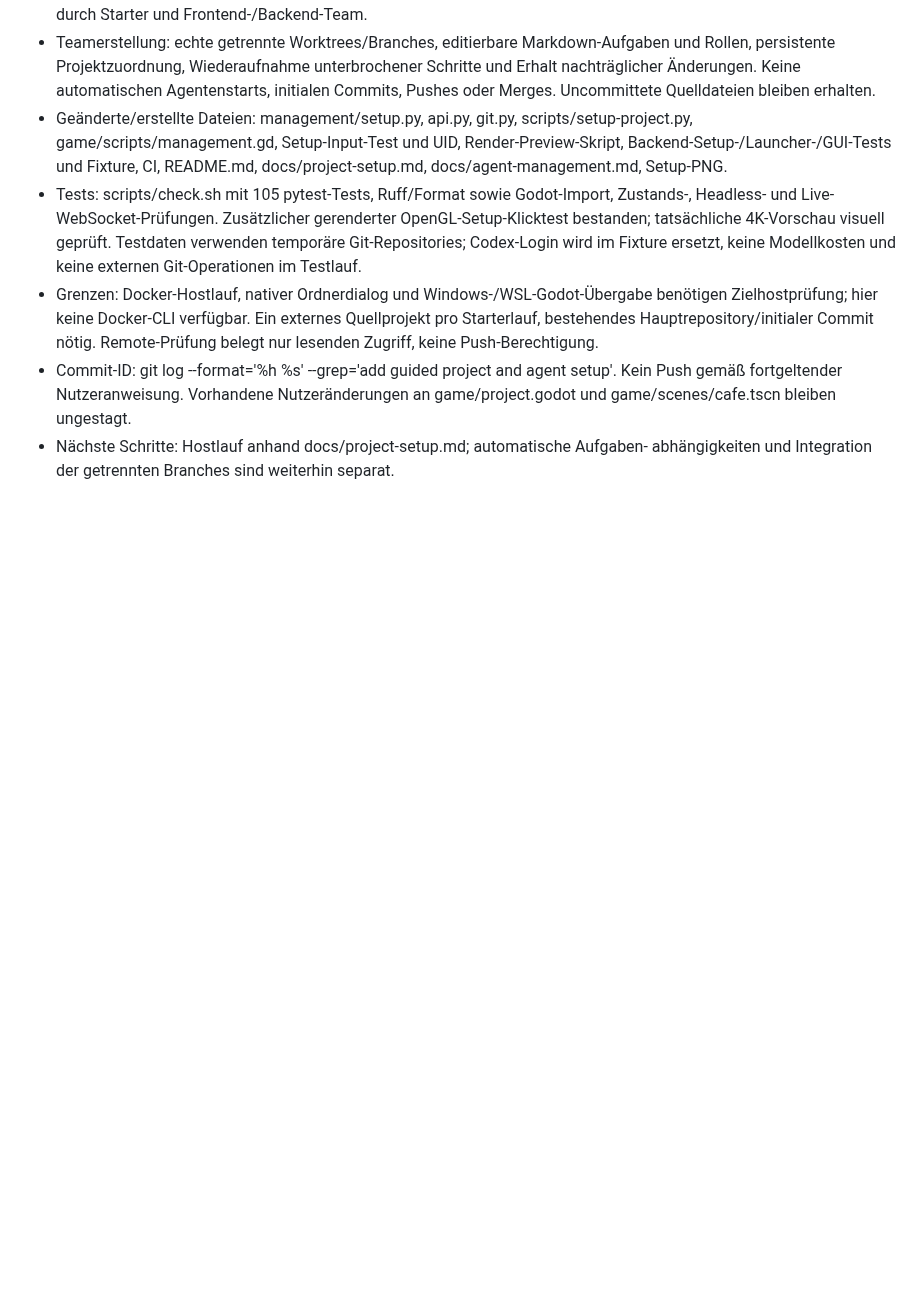
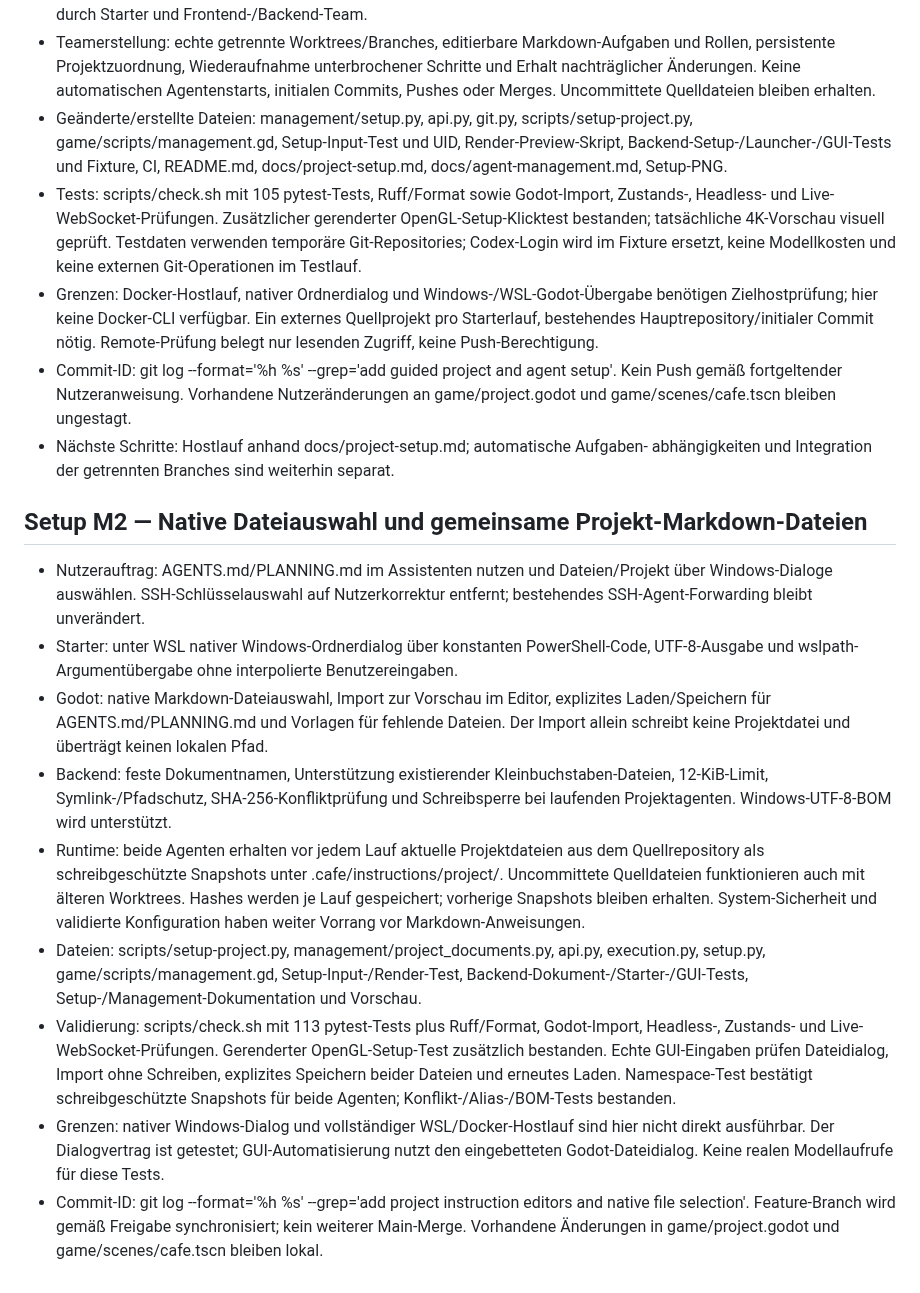
Before and after one commit to St3fanTh/VirtualAgentCafe, a Markdown page: PROGRESS.md, the part around the change. Drawn GitHub-style; blank space fills up the shorter version.

Commit message:
feat: add project instruction editors and native file selection

```diff
--- a/PROGRESS.md
+++ b/PROGRESS.md
@@ -484,3 +484,35 @@
   game/project.godot und game/scenes/cafe.tscn bleiben ungestagt.
 - Nächste Schritte: Hostlauf anhand docs/project-setup.md; automatische Aufgaben-
   abhängigkeiten und Integration der getrennten Branches sind weiterhin separat.
+
+## Setup M2 — Native Dateiauswahl und gemeinsame Projekt-Markdown-Dateien
+- Nutzerauftrag: AGENTS.md/PLANNING.md im Assistenten nutzen und Dateien/Projekt
+  über Windows-Dialoge auswählen. SSH-Schlüsselauswahl auf Nutzerkorrektur entfernt;
+  bestehendes SSH-Agent-Forwarding bleibt unverändert.
+- Starter: unter WSL nativer Windows-Ordnerdialog über konstanten PowerShell-Code,
+  UTF-8-Ausgabe und wslpath-Argumentübergabe ohne interpolierte Benutzereingaben.
+- Godot: native Markdown-Dateiauswahl, Import zur Vorschau im Editor, explizites
+  Laden/Speichern für AGENTS.md/PLANNING.md und Vorlagen für fehlende Dateien.
+  Der Import allein schreibt keine Projektdatei und überträgt keinen lokalen Pfad.
+- Backend: feste Dokumentnamen, Unterstützung existierender Kleinbuchstaben-Dateien,
+  12-KiB-Limit, Symlink-/Pfadschutz, SHA-256-Konfliktprüfung und Schreibsperre bei
+  laufenden Projektagenten. Windows-UTF-8-BOM wird unterstützt.
+- Runtime: beide Agenten erhalten vor jedem Lauf aktuelle Projektdateien aus dem
+  Quellrepository als schreibgeschützte Snapshots unter .cafe/instructions/project/.
+  Uncommittete Quelldateien funktionieren auch mit älteren Worktrees. Hashes werden
+  je Lauf gespeichert; vorherige Snapshots bleiben erhalten. System-Sicherheit und
+  validierte Konfiguration haben weiter Vorrang vor Markdown-Anweisungen.
+- Dateien: scripts/setup-project.py, management/project_documents.py, api.py,
+  execution.py, setup.py, game/scripts/management.gd, Setup-Input-/Render-Test,
+  Backend-Dokument-/Starter-/GUI-Tests, Setup-/Management-Dokumentation und Vorschau.
+- Validierung: scripts/check.sh mit 113 pytest-Tests plus Ruff/Format, Godot-Import,
+  Headless-, Zustands- und Live-WebSocket-Prüfungen. Gerenderter OpenGL-Setup-Test
+  zusätzlich bestanden. Echte GUI-Eingaben prüfen Dateidialog, Import ohne Schreiben,
+  explizites Speichern beider Dateien und erneutes Laden. Namespace-Test bestätigt
+  schreibgeschützte Snapshots für beide Agenten; Konflikt-/Alias-/BOM-Tests bestanden.
+- Grenzen: nativer Windows-Dialog und vollständiger WSL/Docker-Hostlauf sind hier
+  nicht direkt ausführbar. Der Dialogvertrag ist getestet; GUI-Automatisierung nutzt
+  den eingebetteten Godot-Dateidialog. Keine realen Modellaufrufe für diese Tests.
+- Commit-ID: git log --format='%h %s' --grep='add project instruction editors and native file selection'.
+  Feature-Branch wird gemäß Freigabe synchronisiert; kein weiterer Main-Merge.
+  Vorhandene Änderungen in game/project.godot und game/scenes/cafe.tscn bleiben lokal.
```
Also changed, not shown: docs/agent-management.md (+5 -2 lines), docs/project-setup.md (+35 -3 lines), docs/images/setup-preview.png, 11 other files.
